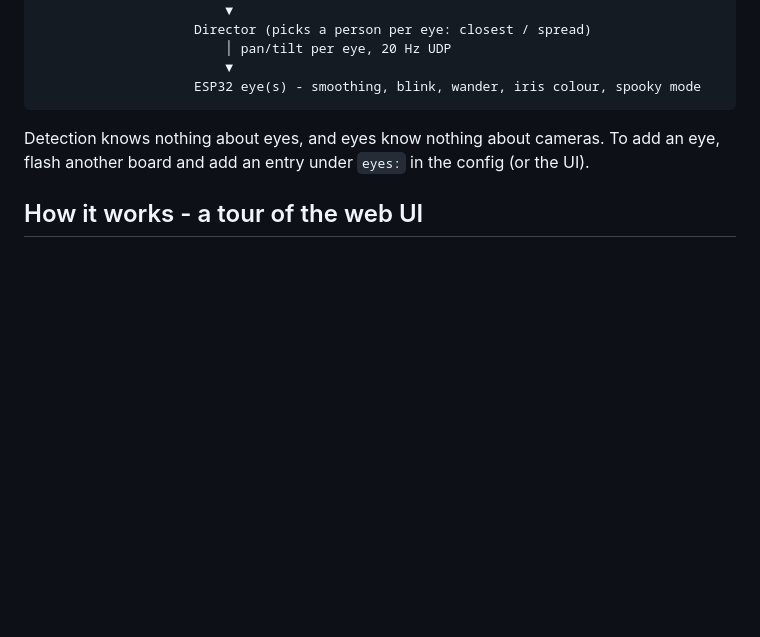
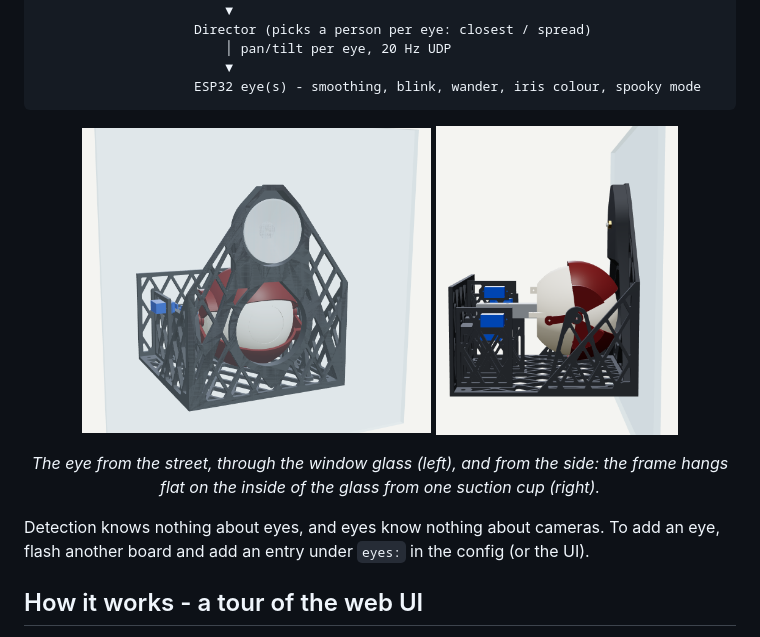
Before and after one commit to coreyfournier/SpookyEyeTracker, a Markdown page: README.md, the part around one of its changes. Rendered like a GitHub page; pictures changed too: docs/images/cad-side.png (added), docs/images/cad-street.png (added); blank space fills up the shorter version.

````diff
--- a/README.md
+++ b/README.md
@@ -18,6 +18,13 @@ eyes, each driven by an ESP32.
                         ▼
                     ESP32 eye(s) - smoothing, blink, wander, iris colour, spooky mode
 ```
+
+<p align="center">
+  <img src="docs/images/cad-street.png" alt="The eye seen from the street through the window, with the suction cup above it" width="49%">
+  <img src="docs/images/cad-side.png" alt="Side view: the frame hangs flat against the glass from one suction cup" width="34%">
+</p>
+<p align="center"><i>The eye from the street, through the window glass (left), and from the side: the frame hangs
+flat on the inside of the glass from one suction cup (right).</i></p>
 
 Detection knows nothing about eyes, and eyes know nothing about cameras. To add an eye,
 flash another board and add an entry under `eyes:` in the config (or the UI).
````
Also changed, not shown: other parts of README.md (+12 -0 lines), docs/images/cad-frame.png (added), docs/images/cad-inside.png (added), docs/images/cad-parts.png (added), 1 other file.
